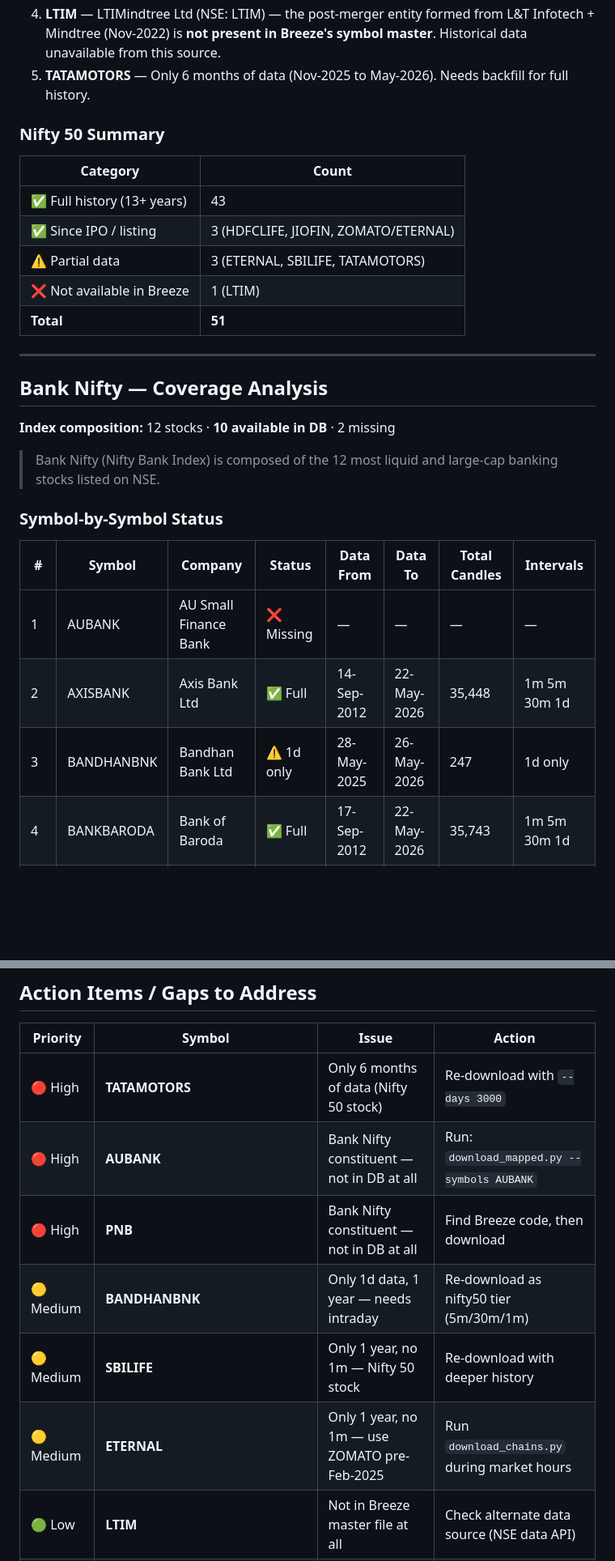
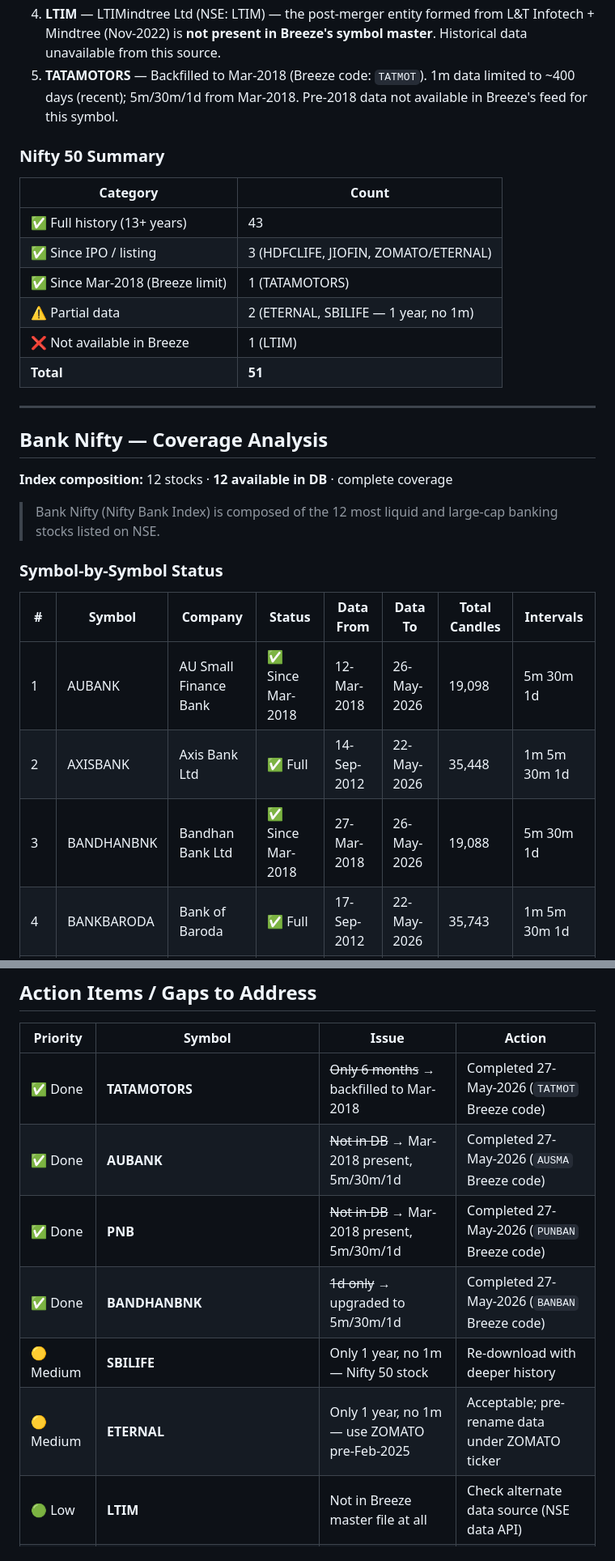
Before and after one commit to essarkemurthy/Algotime, a Markdown page: DATA_COVERAGE_REPORT.md, 2 parts joined by grey strips. Shown at 81% size. Rendered like a GitHub page; blank space fills up the shorter version.

```diff
--- a/DATA_COVERAGE_REPORT.md
+++ b/DATA_COVERAGE_REPORT.md
@@ -86,7 +86,7 @@
 2. **HDFCLIFE / SBILIFE** — Listed via IPO. HDFCLIFE (Nov-2017), SBILIFE (May-2025 in DB — deeper backfill possible via older Breeze sessions).
 3. **JIOFIN** — Listed Aug-2023 as a demerger from Reliance Industries. Full history available from listing date.
 4. **LTIM** — LTIMindtree Ltd (NSE: LTIM) — the post-merger entity formed from L&T Infotech + Mindtree (Nov-2022) is **not present in Breeze's symbol master**. Historical data unavailable from this source.
-5. **TATAMOTORS** — Only 6 months of data (Nov-2025 to May-2026). Needs backfill for full history.
+5. **TATAMOTORS** — Backfilled to Mar-2018 (Breeze code: `TATMOT`). 1m data limited to ~400 days (recent); 5m/30m/1d from Mar-2018. Pre-2018 data not available in Breeze's feed for this symbol.
 
 ### Nifty 50 Summary
 
@@ -94,7 +94,8 @@
 |----------|-------|
 | ✅ Full history (13+ years) | 43 |
 | ✅ Since IPO / listing | 3 (HDFCLIFE, JIOFIN, ZOMATO/ETERNAL) |
-| ⚠️ Partial data | 3 (ETERNAL, SBILIFE, TATAMOTORS) |
+| ✅ Since Mar-2018 (Breeze limit) | 1 (TATAMOTORS) |
+| ⚠️ Partial data | 2 (ETERNAL, SBILIFE — 1 year, no 1m) |
 | ❌ Not available in Breeze | 1 (LTIM) |
 | **Total** | **51** |
 
@@ -102,7 +103,7 @@
 
 ## Bank Nifty — Coverage Analysis
 
-**Index composition:** 12 stocks · **10 available in DB** · 2 missing
+**Index composition:** 12 stocks · **12 available in DB** · complete coverage
 
 > Bank Nifty (Nifty Bank Index) is composed of the 12 most liquid and large-cap banking stocks listed on NSE.
 
@@ -110,9 +111,9 @@
 
 | # | Symbol | Company | Status | Data From | Data To | Total Candles | Intervals |
 |---|--------|---------|--------|-----------|---------|---------------|-----------|
-| 1 | AUBANK | AU Small Finance Bank | ❌ Missing | — | — | — | — |
+| 1 | AUBANK | AU Small Finance Bank | ✅ Since Mar-2018 | 12-Mar-2018 | 26-May-2026 | 19,098 | 5m 30m 1d |
 | 2 | AXISBANK | Axis Bank Ltd | ✅ Full | 14-Sep-2012 | 22-May-2026 | 35,448 | 1m 5m 30m 1d |
-| 3 | BANDHANBNK | Bandhan Bank Ltd | ⚠️ 1d only | 28-May-2025 | 26-May-2026 | 247 | 1d only |
+| 3 | BANDHANBNK | Bandhan Bank Ltd | ✅ Since Mar-2018 | 27-Mar-2018 | 26-May-2026 | 19,088 | 5m 30m 1d |
 | 4 | BANKBARODA | Bank of Baroda | ✅ Full | 17-Sep-2012 | 22-May-2026 | 35,743 | 1m 5m 30m 1d |
 | 5 | FEDERALBNK | Federal Bank Ltd | ✅ Full | 17-Sep-2012 | 22-May-2026 | 34,739 | 1m 5m 30m 1d |
 | 6 | HDFCBANK | HDFC Bank Ltd | ✅ Full | 14-Sep-2012 | 22-May-2026 | 35,448 | 1m 5m 30m 1d |
@@ -353,12 +352,12 @@ All major tradeable indices with full intraday history:
 
 | Priority | Symbol | Issue | Action |
 |----------|--------|-------|--------|
-| 🔴 High | **TATAMOTORS** | Only 6 months of data (Nifty 50 stock) | Re-download with `--days 3000` |
-| 🔴 High | **AUBANK** | Bank Nifty constituent — not in DB at all | Run: `download_mapped.py --symbols AUBANK` |
-| 🔴 High | **PNB** | Bank Nifty constituent — not in DB at all | Find Breeze code, then download |
-| 🟡 Medium | **BANDHANBNK** | Only 1d data, 1 year — needs intraday | Re-download as nifty50 tier (5m/30m/1m) |
+| ✅ Done | **TATAMOTORS** | ~~Only 6 months~~ → backfilled to Mar-2018 | Completed 27-May-2026 (`TATMOT` Breeze code) |
+| ✅ Done | **AUBANK** | ~~Not in DB~~ → Mar-2018 present, 5m/30m/1d | Completed 27-May-2026 (`AUSMA` Breeze code) |
+| ✅ Done | **PNB** | ~~Not in DB~~ → Mar-2018 present, 5m/30m/1d | Completed 27-May-2026 (`PUNBAN` Breeze code) |
+| ✅ Done | **BANDHANBNK** | ~~1d only~~ → upgraded to 5m/30m/1d | Completed 27-May-2026 (`BANBAN` Breeze code) |
 | 🟡 Medium | **SBILIFE** | Only 1 year, no 1m — Nifty 50 stock | Re-download with deeper history |
-| 🟡 Medium | **ETERNAL** | Only 1 year, no 1m — use ZOMATO pre-Feb-2025 | Run `download_chains.py` during market hours |
+| 🟡 Medium | **ETERNAL** | Only 1 year, no 1m — use ZOMATO pre-Feb-2025 | Acceptable; pre-rename data under ZOMATO ticker |
 | 🟢 Low | **LTIM** | Not in Breeze master file at all | Check alternate data source (NSE data API) |
 | 🟢 Low | **FINNIFTY/SENSEX/MIDCPNIFTY** | Only 1 year of history | Breeze historical limit for these indices |
 
```
Also changed, not shown: other parts of DATA_COVERAGE_REPORT.md (+15 -17 lines).
